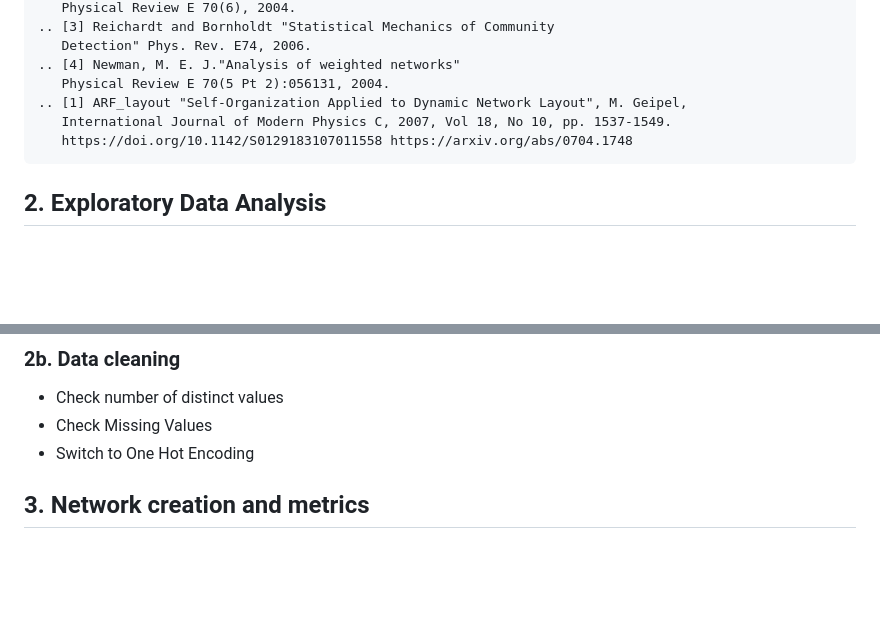
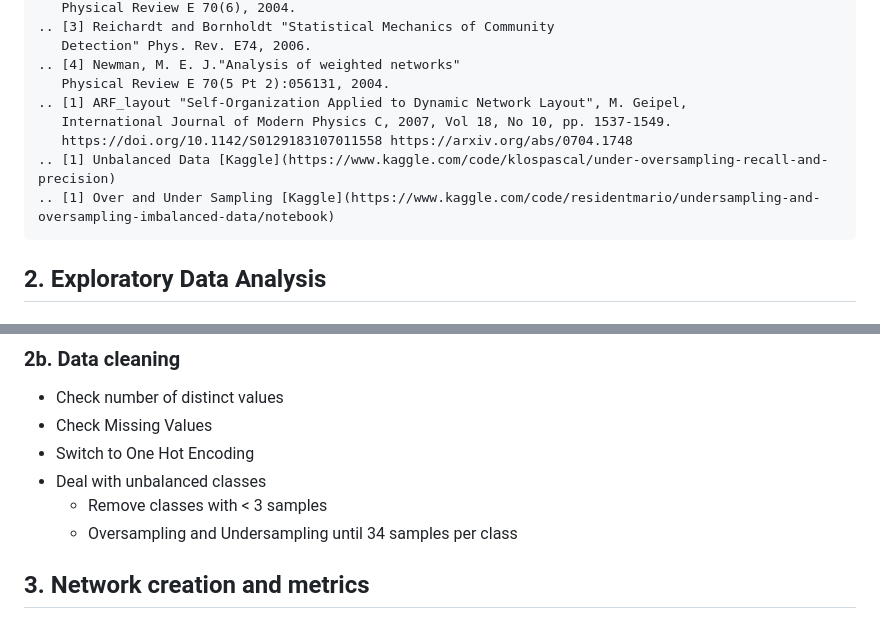
Before and after one commit to DavideLigari/disease-prediction, a Markdown page: documents/workflow.md, 2 parts joined by grey strips. Rendered like a GitHub page; blank space fills up the shorter version.

Commit message:
added unbalanced classes links

```diff
--- a/documents/workflow.md
+++ b/documents/workflow.md
@@ -20,6 +20,8 @@ Explore the literature:
     .. [1] ARF_layout "Self-Organization Applied to Dynamic Network Layout", M. Geipel,
        International Journal of Modern Physics C, 2007, Vol 18, No 10, pp. 1537-1549.
        https://doi.org/10.1142/S0129183107011558 https://arxiv.org/abs/0704.1748
+    .. [1] Unbalanced Data [Kaggle](https://www.kaggle.com/code/klospascal/under-oversampling-recall-and-precision)
+    .. [1] Over and Under Sampling [Kaggle](https://www.kaggle.com/code/residentmario/undersampling-and-oversampling-imbalanced-data/notebook)
 
 
 
@@ -35,6 +37,9 @@ larger (250k lines):    https://www.kaggle.com/datasets/dhivyeshrk/diseases-and-
 - Check number of distinct values
 - Check Missing Values
 - Switch to One Hot Encoding
+- Deal with unbalanced classes
+  - Remove classes with < 3 samples
+  - Oversampling and Undersampling until 34 samples per class
 
 
 ## 3. Network creation and metrics
```
